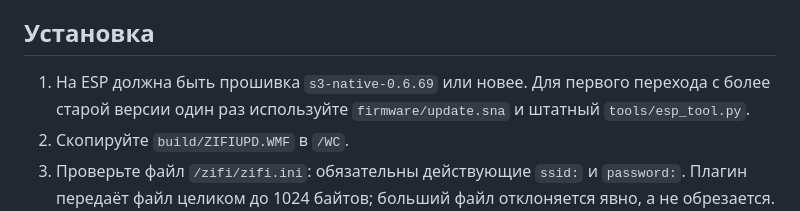
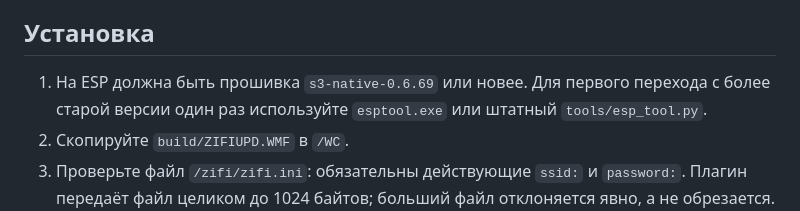
Before and after one commit to andrewinsidelazarev/ZiFi-ESP32-S3-Zero, a Markdown page: Online Update/README.md, the part around the change. Drawn GitHub-style.

Commit message:
Revise firmware update method in README
Updated installation instructions for ESP firmware.

```diff
--- a/Online Update/README.md
+++ b/Online Update/README.md
@@ -6,7 +6,7 @@
 ## Установка
 
 1. На ESP должна быть прошивка `s3-native-0.6.69` или новее. Для первого
-   перехода с более старой версии один раз используйте `firmware/update.sna` и
+   перехода с более старой версии один раз используйте `esptool.exe` или
    штатный `tools/esp_tool.py`.
 2. Скопируйте `build/ZIFIUPD.WMF` в `/WC`.
 3. Проверьте файл `/zifi/zifi.ini`: обязательны действующие `ssid:` и
```
